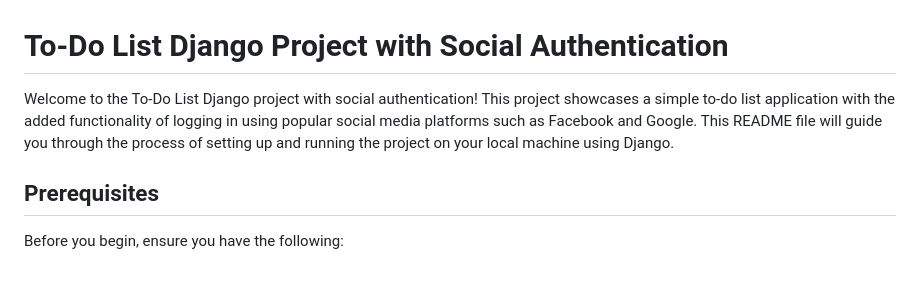
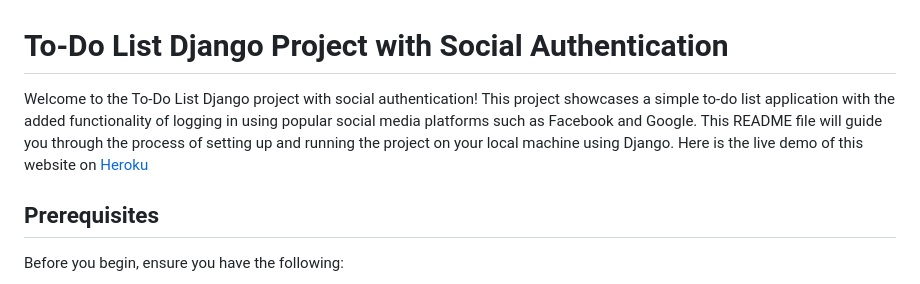
Before and after one commit to salman-221b/To-do-list-with-social-authentication, a Markdown page: README.md, the part around the change. Rendered like a GitHub page.

```diff
--- a/README.md
+++ b/README.md
@@ -1,6 +1,6 @@
 # To-Do List Django Project with Social Authentication
 
-Welcome to the To-Do List Django project with social authentication! This project showcases a simple to-do list application with the added functionality of logging in using popular social media platforms such as Facebook and Google. This README file will guide you through the process of setting up and running the project on your local machine using Django.
+Welcome to the To-Do List Django project with social authentication! This project showcases a simple to-do list application with the added functionality of logging in using popular social media platforms such as Facebook and Google. This README file will guide you through the process of setting up and running the project on your local machine using Django. Here is the live demo of this website on [Heroku](https://salman-todolist-46ed6b38a5ca.herokuapp.com)
 
 ## Prerequisites
 
```
